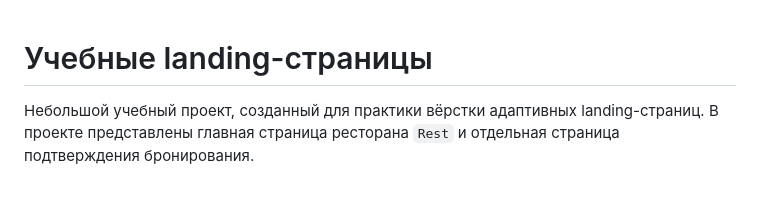
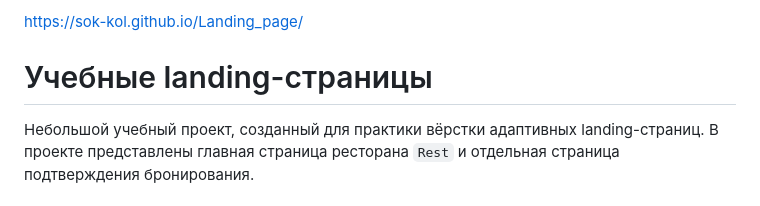
Before and after one commit to SOK-KOL/Landing_page, a Markdown page: Readme.md, the part around the change. GitHub-like rendering.

```diff
--- a/Readme.md
+++ b/Readme.md
@@ -1,3 +1,5 @@
+https://sok-kol.github.io/Landing_page/
+
 # Учебные landing-страницы
 
 Небольшой учебный проект, созданный для практики вёрстки адаптивных landing-страниц. В проекте представлены главная страница ресторана `Rest` и отдельная страница подтверждения бронирования.
```
